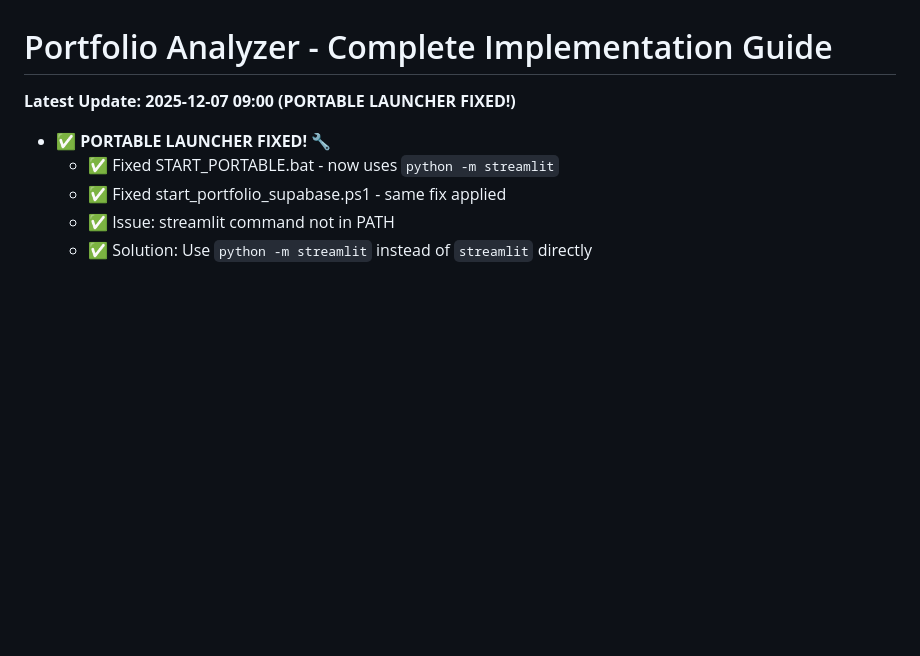
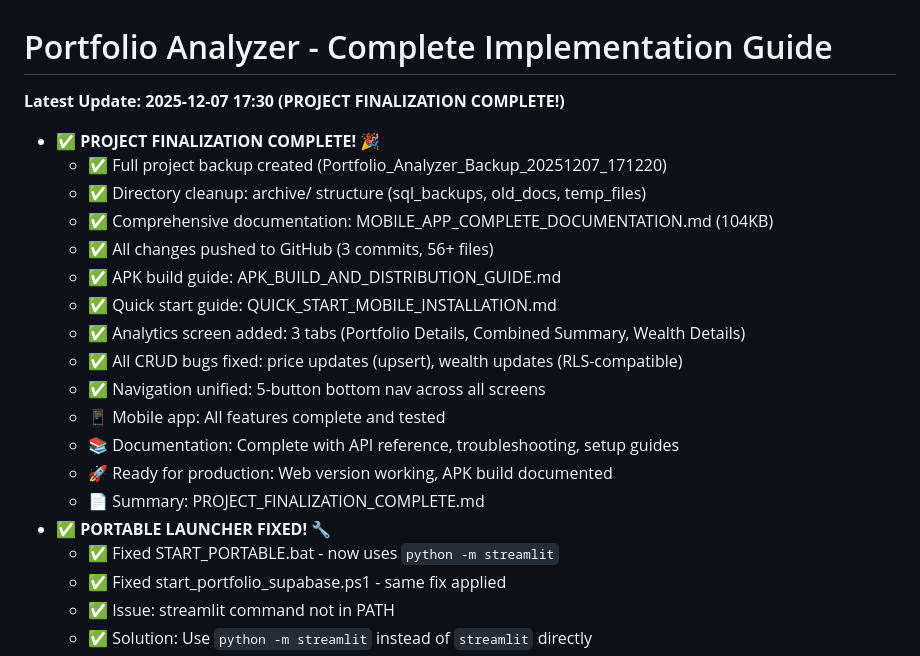
Before and after one commit to axis300013/portfolio-analyzer-supabase, a Markdown page: 2nd instructions.md, the part around the change. GitHub-like rendering; blank space fills up the shorter version.

Commit message:
docs: Update instructions with project finalization status

```diff
--- a/2nd instructions.md
+++ b/2nd instructions.md
@@ -1,6 +1,20 @@
 # Portfolio Analyzer - Complete Implementation Guide
 
-**Latest Update: 2025-12-07 09:00 (PORTABLE LAUNCHER FIXED!)**
+**Latest Update: 2025-12-07 17:30 (PROJECT FINALIZATION COMPLETE!)**
+- ✅ **PROJECT FINALIZATION COMPLETE!** 🎉
+  - ✅ Full project backup created (Portfolio_Analyzer_Backup_20251207_171220)
+  - ✅ Directory cleanup: archive/ structure (sql_backups, old_docs, temp_files)
+  - ✅ Comprehensive documentation: MOBILE_APP_COMPLETE_DOCUMENTATION.md (104KB)
+  - ✅ All changes pushed to GitHub (3 commits, 56+ files)
+  - ✅ APK build guide: APK_BUILD_AND_DISTRIBUTION_GUIDE.md
+  - ✅ Quick start guide: QUICK_START_MOBILE_INSTALLATION.md
+  - ✅ Analytics screen added: 3 tabs (Portfolio Details, Combined Summary, Wealth Details)
+  - ✅ All CRUD bugs fixed: price updates (upsert), wealth updates (RLS-compatible)
+  - ✅ Navigation unified: 5-button bottom nav across all screens
+  - 📱 Mobile app: All features complete and tested
+  - 📚 Documentation: Complete with API reference, troubleshooting, setup guides
+  - 🚀 Ready for production: Web version working, APK build documented
+  - 📄 Summary: PROJECT_FINALIZATION_COMPLETE.md
 - ✅ **PORTABLE LAUNCHER FIXED!** 🔧
   - ✅ Fixed START_PORTABLE.bat - now uses `python -m streamlit`
   - ✅ Fixed start_portfolio_supabase.ps1 - same fix applied
```
